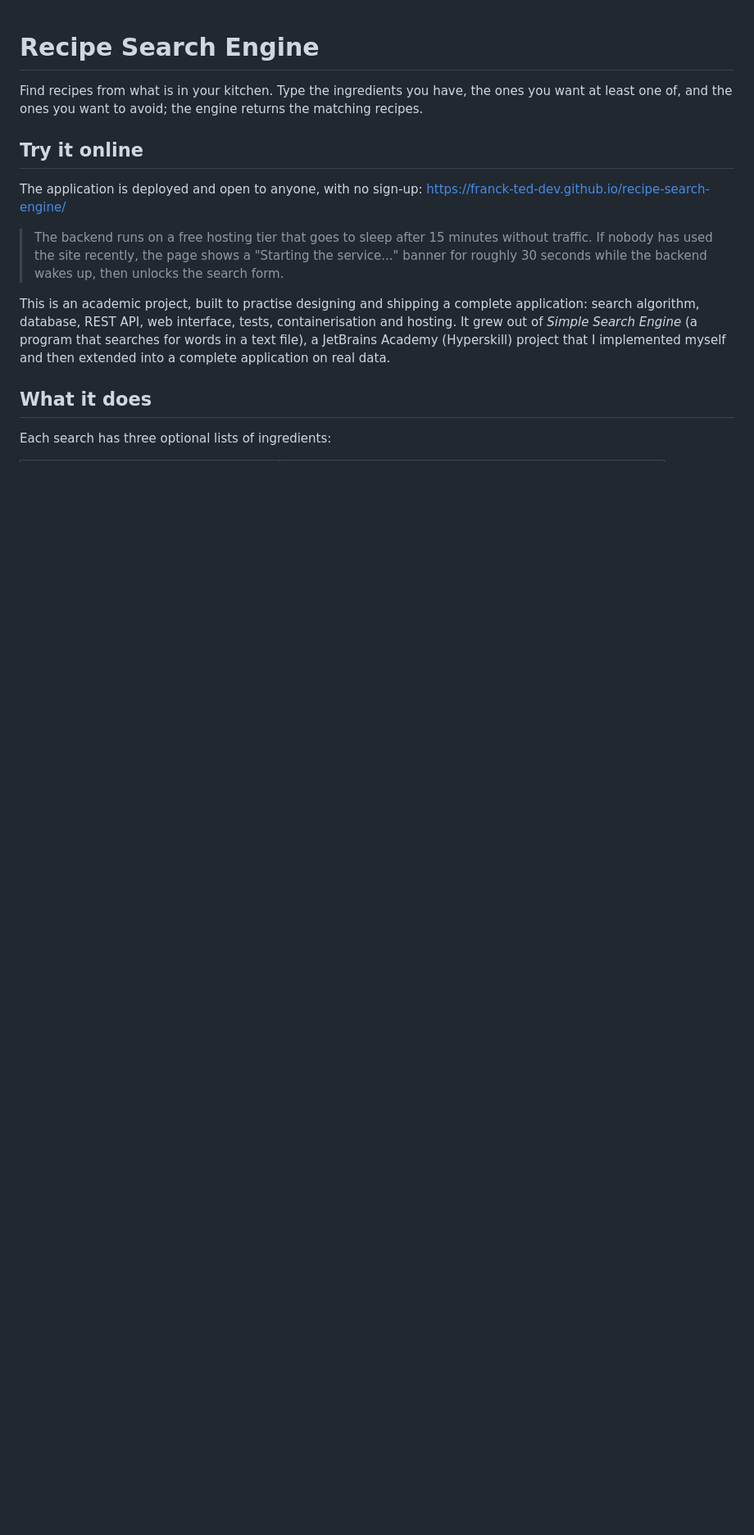
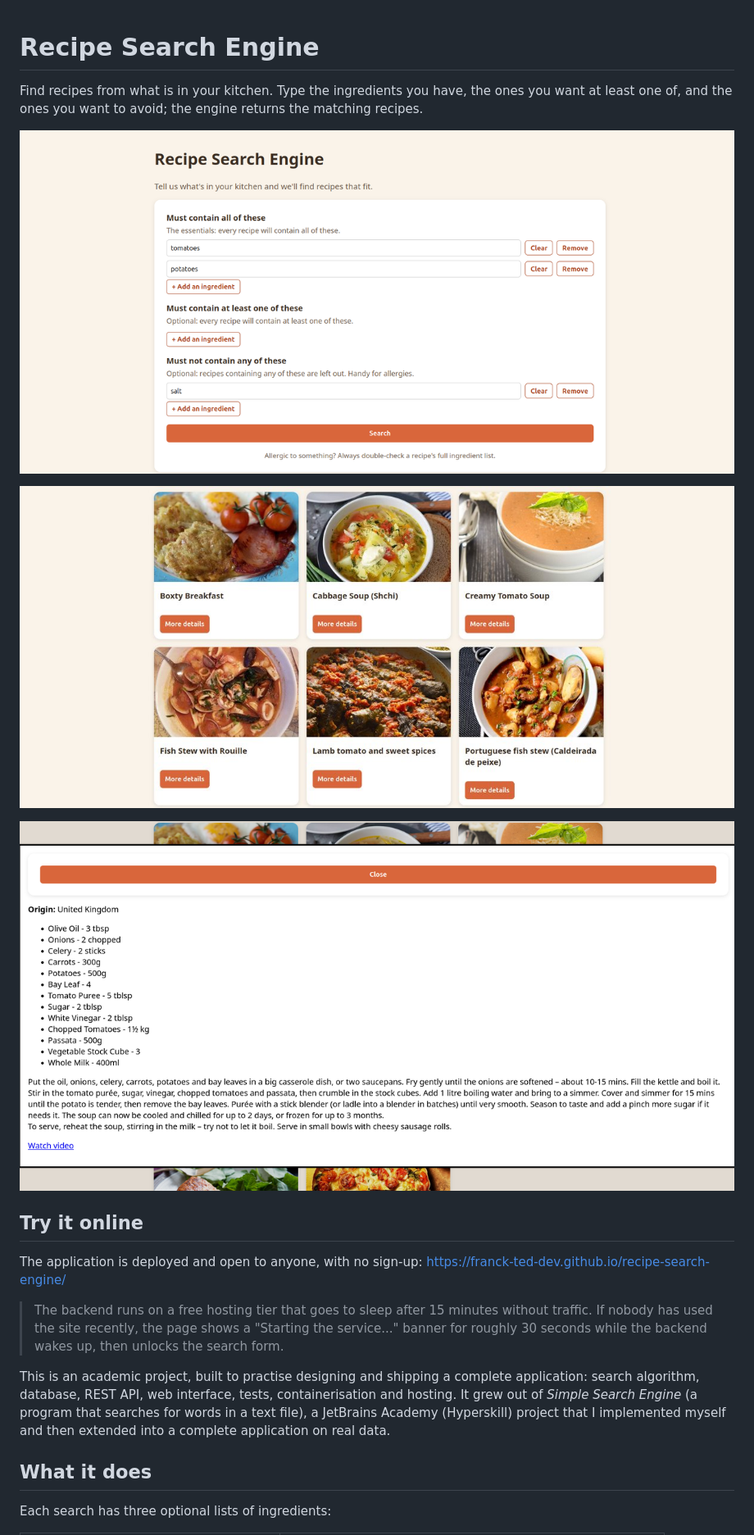
Before and after one commit to franck-ted-dev/recipe-search-engine, a Markdown page: README.md, the part around the change. Shown at 82% size. GitHub-like rendering; pictures changed too: docs/screenshot-details.png (added), docs/screenshot-results.jpg (added), docs/screenshot-search.png (added); blank space fills up the shorter version.

Commit message:
Add screenshots to the README
Show the search form, the results and a recipe's details at the top of the README so that the application can be understood at a glance.

```diff
--- a/README.md
+++ b/README.md
@@ -1,6 +1,12 @@
 # Recipe Search Engine
 
 Find recipes from what is in your kitchen. Type the ingredients you have, the ones you want at least one of, and the ones you want to avoid; the engine returns the matching recipes.
+
+![The search form, filled with ingredients to include and to exclude](docs/screenshot-search.png)
+
+![The recipes found for that search](docs/screenshot-results.jpg)
+
+![The details of a recipe: origin, ingredients, instructions and a video link](docs/screenshot-details.png)
 
 ## Try it online
 
```
